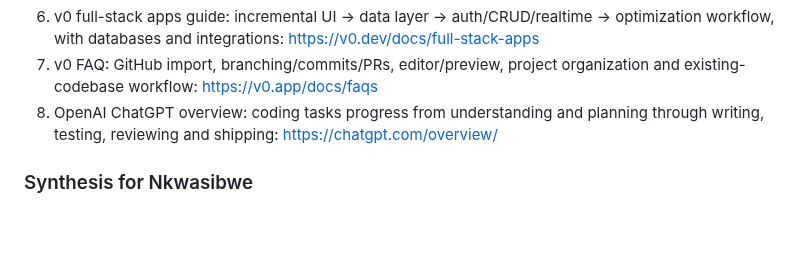
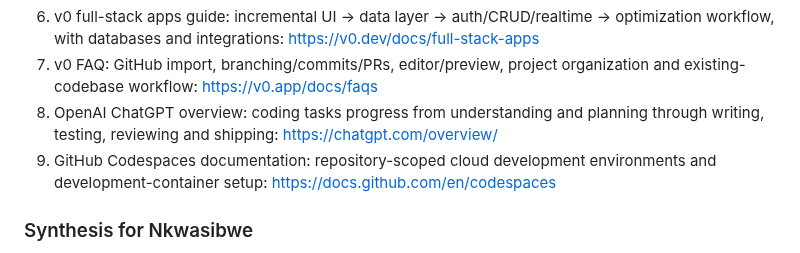
Before and after one commit to nkwasibwe123/nkwasibwe-irhcf, a Markdown page: FEATURE_ARCHITECTURE.md, the part around the change. Rendered like a GitHub page; blank space fills up the shorter version.

Commit message:
research: compare cloud development workspace capability

```diff
--- a/FEATURE_ARCHITECTURE.md
+++ b/FEATURE_ARCHITECTURE.md
@@ -175,6 +175,7 @@ These sources informed the initial baseline. They do not replace per-feature res
 6. v0 full-stack apps guide: incremental UI → data layer → auth/CRUD/realtime → optimization workflow, with databases and integrations: https://v0.dev/docs/full-stack-apps
 7. v0 FAQ: GitHub import, branching/commits/PRs, editor/preview, project organization and existing-codebase workflow: https://v0.app/docs/faqs
 8. OpenAI ChatGPT overview: coding tasks progress from understanding and planning through writing, testing, reviewing and shipping: https://chatgpt.com/overview/
+9. GitHub Codespaces documentation: repository-scoped cloud development environments and development-container setup: https://docs.github.com/en/codespaces
 
 ### Synthesis for Nkwasibwe
 
```
